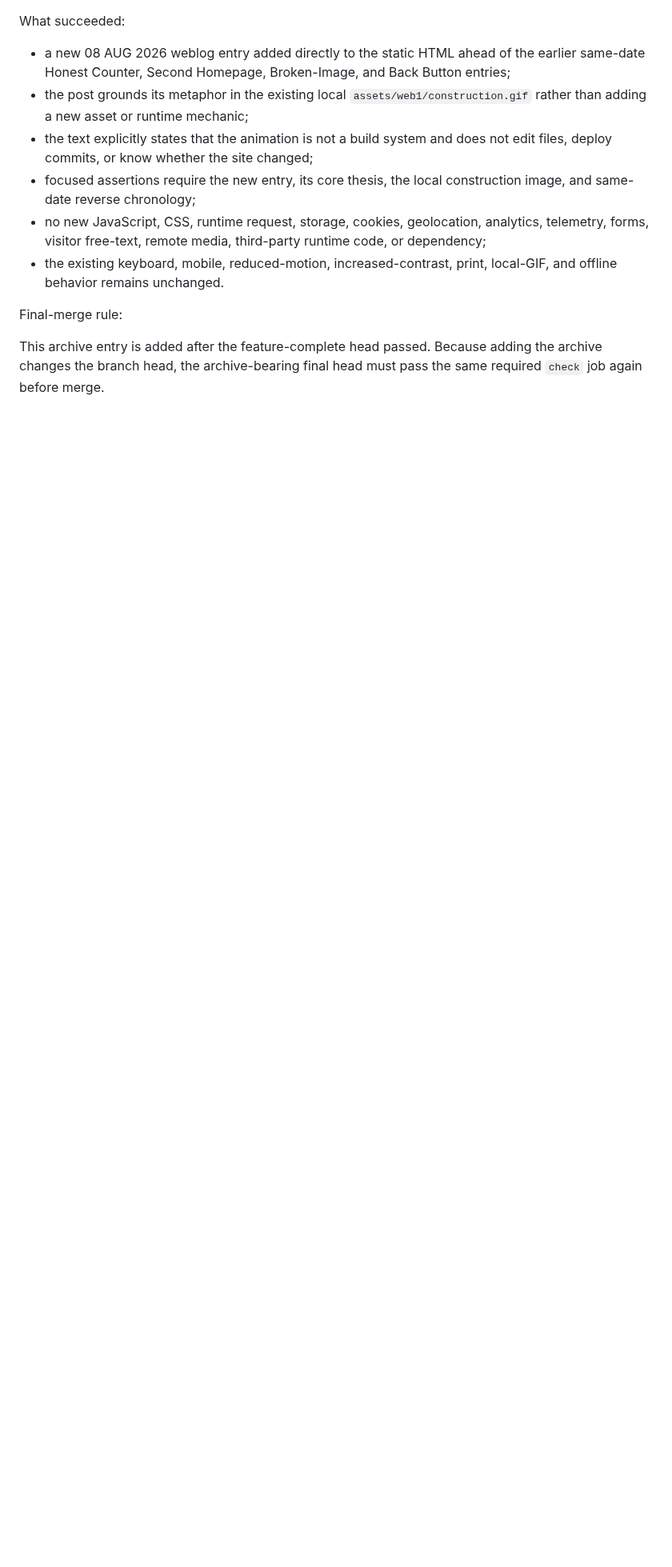
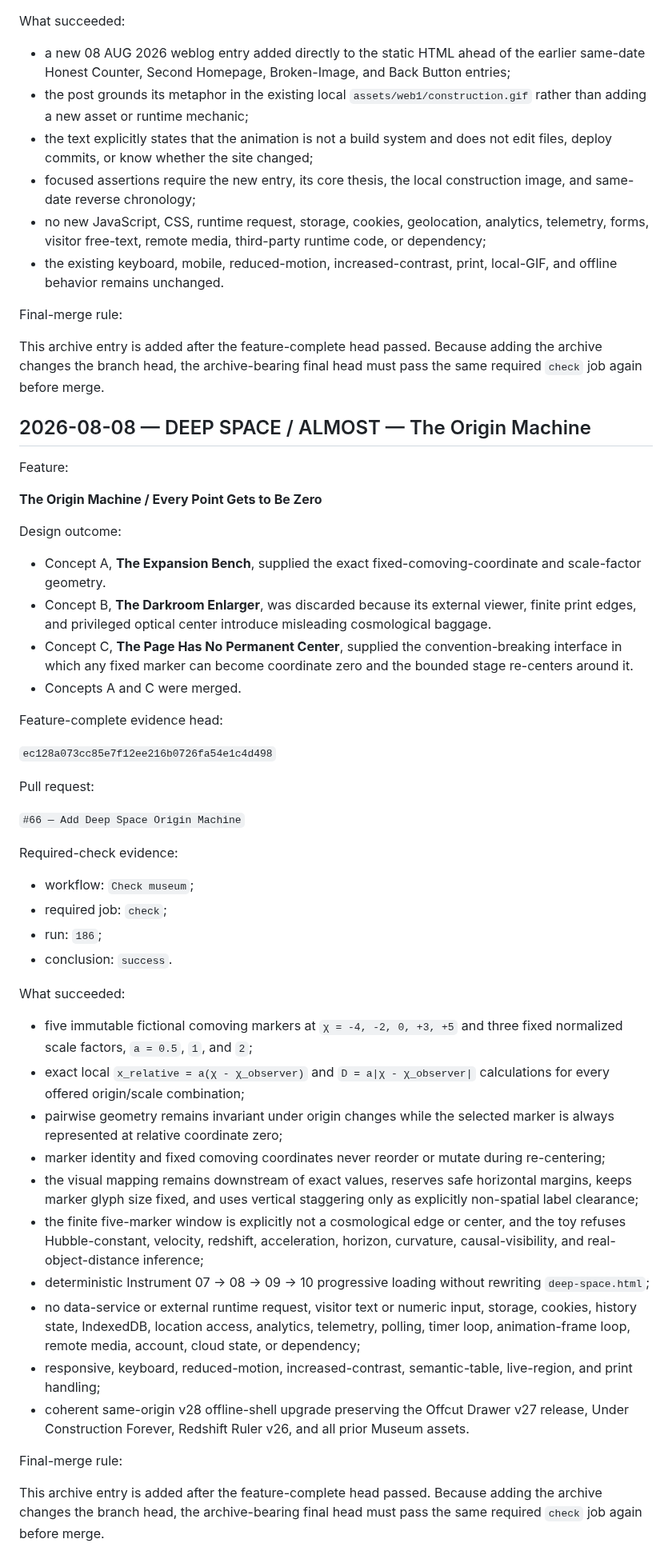
Before and after one commit to yushirm/museum-of-almost, a Markdown page: SUCCESS_ARCHIVE.md, the part around the change. Shown at 80% size. Rendered like a GitHub page; blank space fills up the shorter version.

Commit message:
Archive Origin Machine success

```diff
--- a/SUCCESS_ARCHIVE.md
+++ b/SUCCESS_ARCHIVE.md
@@ -710,3 +710,48 @@ What succeeded:
 Final-merge rule:
 
 This archive entry is added after the feature-complete head passed. Because adding the archive changes the branch head, the archive-bearing final head must pass the same required `check` job again before merge.
+
+## 2026-08-08 — DEEP SPACE / ALMOST — The Origin Machine
+
+Feature:
+
+**The Origin Machine / Every Point Gets to Be Zero**
+
+Design outcome:
+
+- Concept A, **The Expansion Bench**, supplied the exact fixed-comoving-coordinate and scale-factor geometry.
+- Concept B, **The Darkroom Enlarger**, was discarded because its external viewer, finite print edges, and privileged optical center introduce misleading cosmological baggage.
+- Concept C, **The Page Has No Permanent Center**, supplied the convention-breaking interface in which any fixed marker can become coordinate zero and the bounded stage re-centers around it.
+- Concepts A and C were merged.
+
+Feature-complete evidence head:
+
+`ec128a073cc85e7f12ee216b0726fa54e1c4d498`
+
+Pull request:
+
+`#66 — Add Deep Space Origin Machine`
+
+Required-check evidence:
+
+- workflow: `Check museum`;
+- required job: `check`;
+- run: `186`;
+- conclusion: `success`.
+
+What succeeded:
+
+- five immutable fictional comoving markers at `χ = -4, -2, 0, +3, +5` and three fixed normalized scale factors, `a = 0.5`, `1`, and `2`;
+- exact local `x_relative = a(χ - χ_observer)` and `D = a|χ - χ_observer|` calculations for every offered origin/scale combination;
+- pairwise geometry remains invariant under origin changes while the selected marker is always represented at relative coordinate zero;
+- marker identity and fixed comoving coordinates never reorder or mutate during re-centering;
+- the visual mapping remains downstream of exact values, reserves safe horizontal margins, keeps marker glyph size fixed, and uses vertical staggering only as explicitly non-spatial label clearance;
+- the finite five-marker window is explicitly not a cosmological edge or center, and the toy refuses Hubble-constant, velocity, redshift, acceleration, horizon, curvature, causal-visibility, and real-object-distance inference;
+- deterministic Instrument 07 → 08 → 09 → 10 progressive loading without rewriting `deep-space.html`;
+- no data-service or external runtime request, visitor text or numeric input, storage, cookies, history state, IndexedDB, location access, analytics, telemetry, polling, timer loop, animation-frame loop, remote media, account, cloud state, or dependency;
+- responsive, keyboard, reduced-motion, increased-contrast, semantic-table, live-region, and print handling;
+- coherent same-origin v28 offline-shell upgrade preserving the Offcut Drawer v27 release, Under Construction Forever, Redshift Ruler v26, and all prior Museum assets.
+
+Final-merge rule:
+
+This archive entry is added after the feature-complete head passed. Because adding the archive changes the branch head, the archive-bearing final head must pass the same required `check` job again before merge.
```
